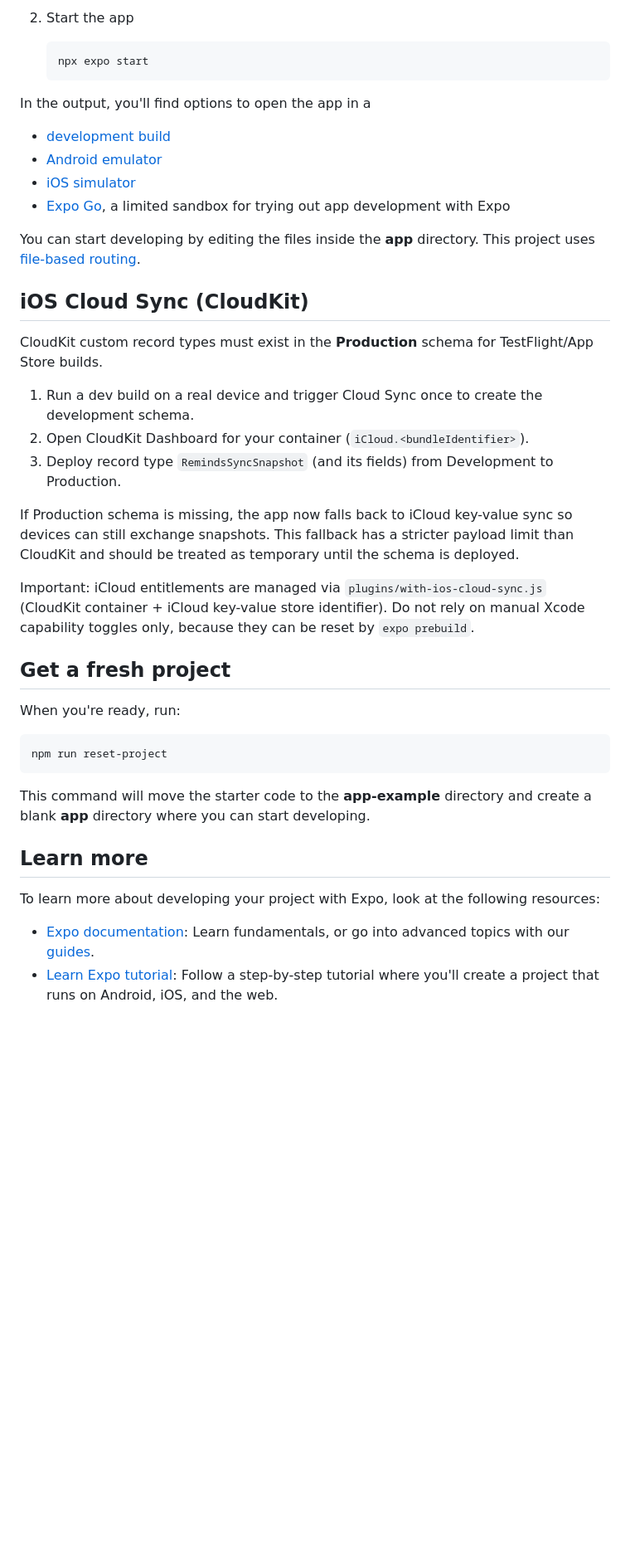
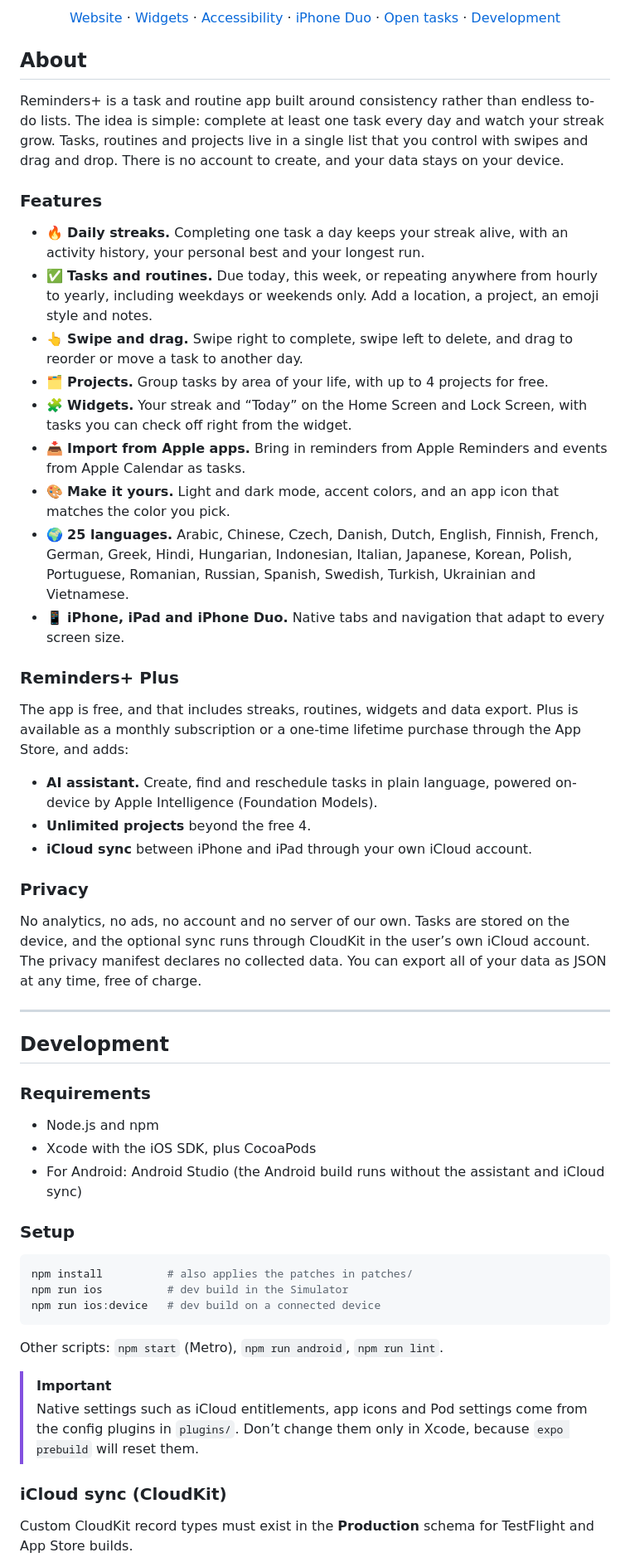
Before and after one commit to bnbln/reminders-plus, a Markdown page: README.md, the part around one of its changes. Shown at 83% size. GitHub-like rendering; blank space fills up the shorter version.

````diff
--- a/README.md
+++ b/README.md
@@ -12,45 +16,60 @@ This is an [Expo](https://expo.dev) project created with [`create-expo-app`](htt
 
-2. Start the app
+[Website](https://github.com/bnbln/reminders-plus-landingpage) · [Widgets](docs/ios-widgets.md) · [Accessibility](docs/accessibility-ios.md) · [iPhone Duo](docs/iphone-duo.md) · [Open tasks](docs/offene-aufgaben.md) · [Development](#development)
 
-   ```bash
-   npx expo start
-   ```
+</div>
 
-In the output, you'll find options to open the app in a
+## About
 
-- [development build](https://docs.expo.dev/develop/development-builds/introduction/)
-- [Android emulator](https://docs.expo.dev/workflow/android-studio-emulator/)
-- [iOS simulator](https://docs.expo.dev/workflow/ios-simulator/)
-- [Expo Go](https://expo.dev/go), a limited sandbox for trying out app development with Expo
+Reminders+ is a task and routine app built around consistency rather than endless to-do lists. The idea is simple: complete at least one task every day and watch your streak grow. Tasks, routines and projects live in a single list that you control with swipes and drag and drop. There is no account to create, and your data stays on your device.
 
-You can start developing by editing the files inside the **app** directory. This project uses [file-based routing](https://docs.expo.dev/router/introduction).
+### Features
 
-## iOS Cloud Sync (CloudKit)
+- 🔥 **Daily streaks.** Completing one task a day keeps your streak alive, with an activity history, your personal best and your longest run.
+- ✅ **Tasks and routines.** Due today, this week, or repeating anywhere from hourly to yearly, including weekdays or weekends only. Add a location, a project, an emoji style and notes.
+- 👆 **Swipe and drag.** Swipe right to complete, swipe left to delete, and drag to reorder or move a task to another day.
+- 🗂️ **Projects.** Group tasks by area of your life, with up to 4 projects for free.
+- 🧩 **Widgets.** Your streak and “Today” on the Home Screen and Lock Screen, with tasks you can check off right from the widget.
+- 📥 **Import from Apple apps.** Bring in reminders from Apple Reminders and events from Apple Calendar as tasks.
+- 🎨 **Make it yours.** Light and dark mode, accent colors, and an app icon that matches the color you pick.
+- 🌍 **25 languages.** Arabic, Chinese, Czech, Danish, Dutch, English, Finnish, French, German, Greek, Hindi, Hungarian, Indonesian, Italian, Japanese, Korean, Polish, Portuguese, Romanian, Russian, Spanish, Swedish, Turkish, Ukrainian and Vietnamese.
+- 📱 **iPhone, iPad and iPhone Duo.** Native tabs and navigation that adapt to every screen size.
 
-CloudKit custom record types must exist in the **Production** schema for TestFlight/App Store builds.
+### Reminders+ Plus
 
-1. Run a dev build on a real device and trigger Cloud Sync once to create the development schema.
-2. Open CloudKit Dashboard for your container (`iCloud.<bundleIdentifier>`).
-3. Deploy record type `RemindsSyncSnapshot` (and its fields) from Development to Production.
+The app is free, and that includes streaks, routines, widgets and data export. Plus is available as a monthly subscription or a one-time lifetime purchase through the App Store, and adds:
 
-If Production schema is missing, the app now falls back to iCloud key-value sync so devices can still exchange snapshots. This fallback has a stricter payload limit than CloudKit and should be treated as temporary until the schema is deployed.
+- **AI assistant.** Create, find and reschedule tasks in plain language, powered on-device by Apple Intelligence (Foundation Models).
+- **Unlimited projects** beyond the free 4.
+- **iCloud sync** between iPhone and iPad through your own iCloud account.
 
-Important: iCloud entitlements are managed via `plugins/with-ios-cloud-sync.js` (CloudKit container + iCloud key-value store identifier). Do not rely on manual Xcode capability toggles only, because they can be reset by `expo prebuild`.
+### Privacy
 
-## Get a fresh project
+No analytics, no ads, no account and no server of our own. Tasks are stored on the device, and the optional sync runs through CloudKit in the user’s own iCloud account. The privacy manifest declares no collected data. You can export all of your data as JSON at any time, free of charge.
 
-When you're ready, run:
+---
+
+## Development
+
+### Requirements
+
+- Node.js and npm
+- Xcode with the iOS SDK, plus CocoaPods
+- For Android: Android Studio (the Android build runs without the assistant and iCloud sync)
+
+### Setup
 
 ```bash
-npm run reset-project
+npm install          # also applies the patches in patches/
+npm run ios          # dev build in the Simulator
+npm run ios:device   # dev build on a connected device
 ```
 
-This command will move the starter code to the **app-example** directory and create a blank **app** directory where you can start developing.
+Other scripts: `npm start` (Metro), `npm run android`, `npm run lint`.
 
-## Learn more
+> [!IMPORTANT]
+> Native settings such as iCloud entitlements, app icons and Pod settings come from the config plugins in `plugins/`. Don’t change them only in Xcode, because `expo prebuild` will reset them.
 
-To learn more about developing your project with Expo, look at the following resources:
+### iCloud sync (CloudKit)
 
-- [Expo documentation](https://docs.expo.dev/): Learn fundamentals, or go into advanced topics with our [guides](https://docs.expo.dev/guides).
-- [Learn Expo tutorial](https://docs.expo.dev/tutorial/introduction/): Follow a step-by-step tutorial where you'll create a project that runs on Android, iOS, and the web.
+Custom CloudKit record types must exist in the **Production** schema for TestFlight and App Store builds.
 
````
Also changed, not shown: other parts of README.md (+42 -11 lines), docs/images/app-icon.png (added).
